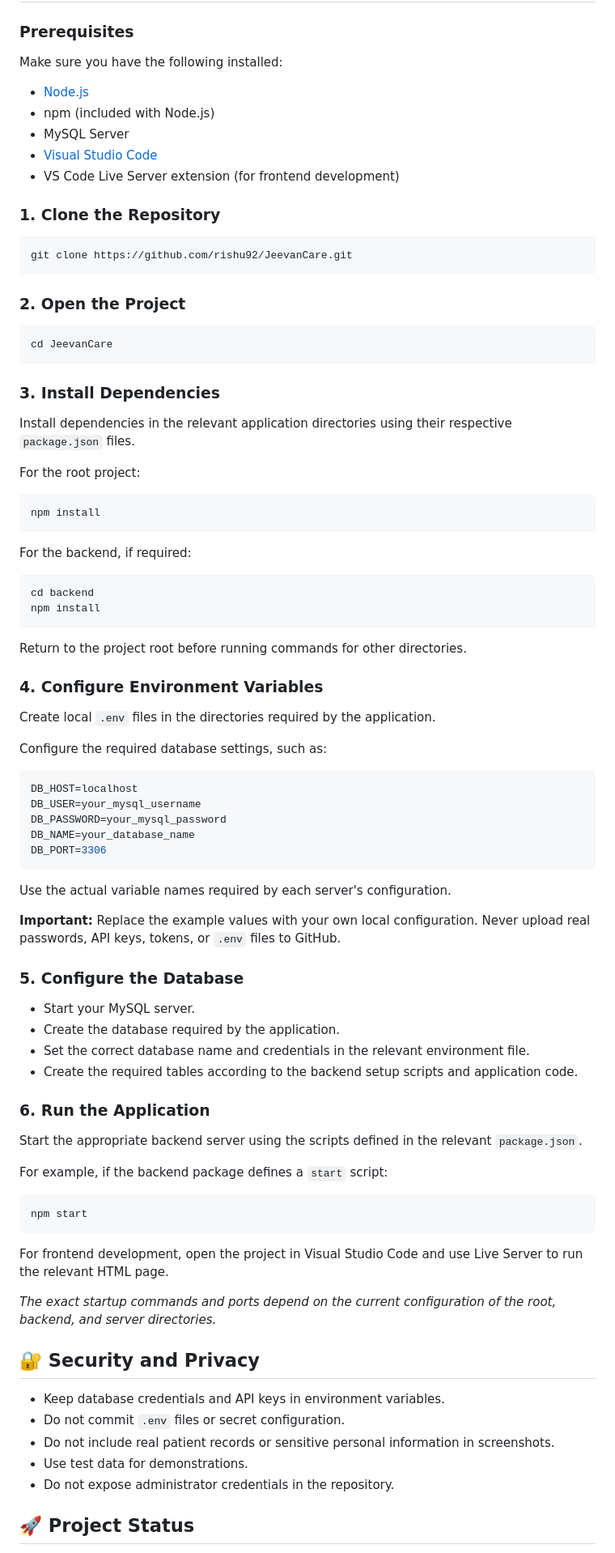
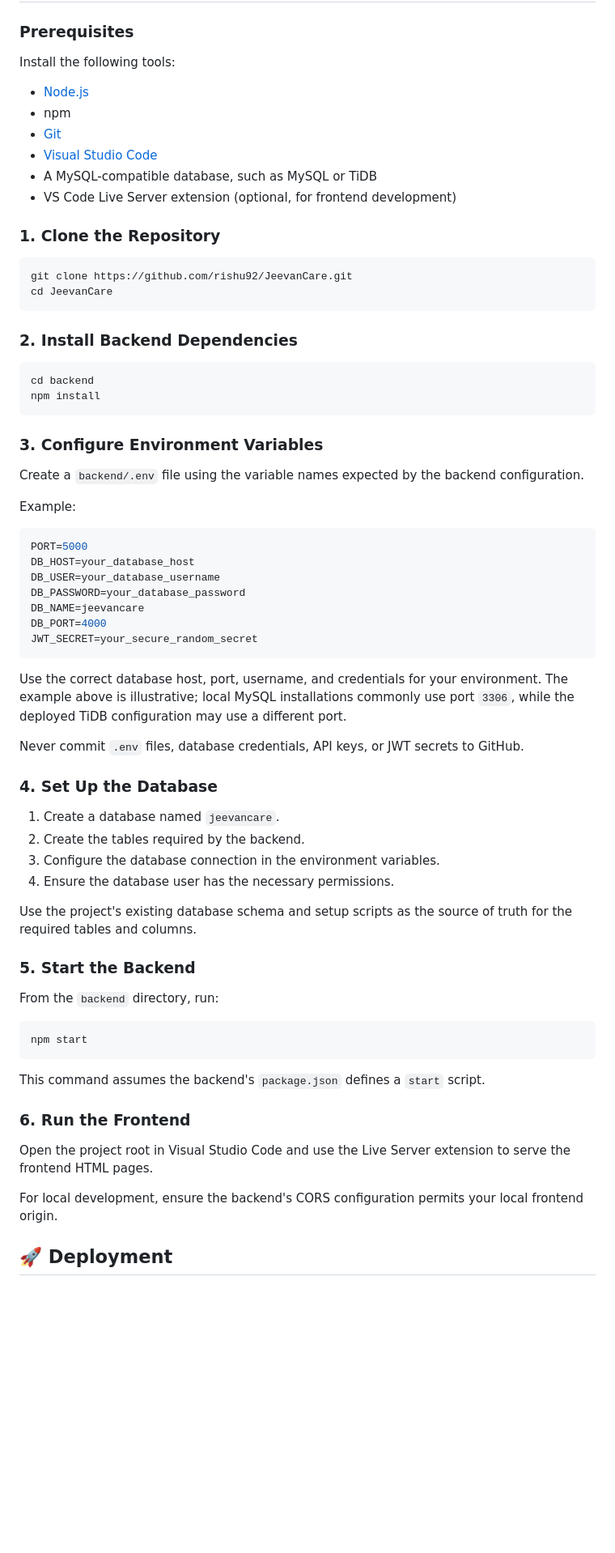
Before and after one commit to rishu92/JeevanCare, a Markdown page: README.md, the part around one of its changes. Shown at 81% size. GitHub-like rendering; blank space fills up the shorter version.

Commit message:
Update README on main branch

````diff
--- a/README.md
+++ b/README.md
@@ -110,91 +113,73 @@ JeevanCare/
 
 ### Prerequisites
 
-Make sure you have the following installed:
+Install the following tools:
 
 - [Node.js](https://nodejs.org/)
-- npm (included with Node.js)
-- MySQL Server
+- npm
+- [Git](https://git-scm.com/)
 - [Visual Studio Code](https://code.visualstudio.com/)
-- VS Code Live Server extension (for frontend development)
+- A MySQL-compatible database, such as MySQL or TiDB
+- VS Code Live Server extension (optional, for frontend development)
 
 ### 1. Clone the Repository
 
 ```bash
 git clone https://github.com/rishu92/JeevanCare.git
-```
-
-### 2. Open the Project
-
-```bash
 cd JeevanCare
 ```
 
-### 3. Install Dependencies
-
-Install dependencies in the relevant application directories using their respective `package.json` files.
-
-For the root project:
-
-```bash
-npm install
-```
-
-For the backend, if required:
+### 2. Install Backend Dependencies
 
 ```bash
 cd backend
 npm install
 ```
 
-Return to the project root before running commands for other directories.
+### 3. Configure Environment Variables
 
-### 4. Configure Environment Variables
+Create a `backend/.env` file using the variable names expected by the backend configuration.
 
-Create local `.env` files in the directories required by the application.
-
-Configure the required database settings, such as:
+Example:
 
 ```env
-DB_HOST=localhost
-DB_USER=your_mysql_username
-DB_PASSWORD=your_mysql_password
-DB_NAME=your_database_name
-DB_PORT=3306
+PORT=5000
+DB_HOST=your_database_host
+DB_USER=your_database_username
+DB_PASSWORD=your_database_password
+DB_NAME=jeevancare
+DB_PORT=4000
+JWT_SECRET=your_secure_random_secret
 ```
 
-Use the actual variable names required by each server's configuration.
+Use the correct database host, port, username, and credentials for your environment. The example above is illustrative; local MySQL installations commonly use port `3306`, while the deployed TiDB configuration may use a different port.
 
-**Important:** Replace the example values with your own local configuration. Never upload real passwords, API keys, tokens, or `.env` files to GitHub.
+Never commit `.env` files, database credentials, API keys, or JWT secrets to GitHub.
 
-### 5. Configure the Database
+### 4. Set Up the Database
 
-- Start your MySQL server.
-- Create the database required by the application.
-- Set the correct database name and credentials in the relevant environment file.
-- Create the required tables according to the backend setup scripts and application code.
+1. Create a database named `jeevancare`.
+2. Create the tables required by the backend.
+3. Configure the database connection in the environment variables.
+4. Ensure the database user has the necessary permissions.
 
-### 6. Run the Application
+Use the project's existing database schema and setup scripts as the source of truth for the required tables and columns.
 
-Start the appropriate backend server using the scripts defined in the relevant `package.json`.
+### 5. Start the Backend
 
-For example, if the backend package defines a `start` script:
+From the `backend` directory, run:
 
 ```bash
 npm start
 ```
 
-For frontend development, open the project in Visual Studio Code and use Live Server to run the relevant HTML page.
+This command assumes the backend's `package.json` defines a `start` script.
 
-*The exact startup commands and ports depend on the current configuration of the root, backend, and server directories.*
+### 6. Run the Frontend
 
-## 🔐 Security and Privacy
+Open the project root in Visual Studio Code and use the Live Server extension to serve the frontend HTML pages.
 
-- Keep database credentials and API keys in environment variables.
-- Do not commit `.env` files or secret configuration.
-- Do not include real patient records or sensitive personal information in screenshots.
-- Use test data for demonstrations.
-- Do not expose administrator credentials in the repository.
+For local development, ensure the backend's CORS configuration permits your local frontend origin.
 
-## 🚀 Project Status
+## 🚀 Deployment
 
````
Also changed, not shown: other parts of README.md (+54 -39 lines).
